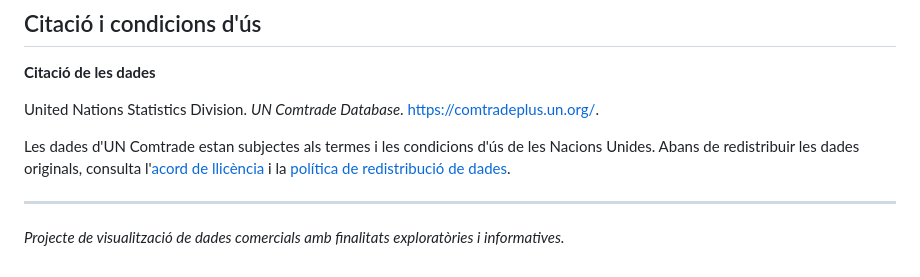
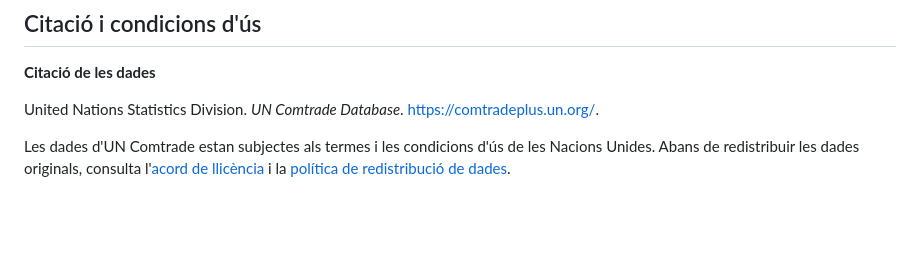
Before and after one commit to aitana-tomas/Chord-Diagram-Fish-comercials, a Markdown page: README.md, the part around the change. Rendered like a GitHub page; blank space fills up the shorter version.

Commit message:
README
Removed project description from README.

```diff
--- a/README.md
+++ b/README.md
@@ -77,7 +77,3 @@ Les dades reflecteixen exportacions declarades i poden presentar diferències de
 United Nations Statistics Division. *UN Comtrade Database*. https://comtradeplus.un.org/.
 
 Les dades d'UN Comtrade estan subjectes als termes i les condicions d'ús de les Nacions Unides. Abans de redistribuir les dades originals, consulta l'[acord de llicència](https://comtradeplus.un.org/LicenseAgreement) i la [política de redistribució de dades](https://uncomtrade.org/docs/re-dissemination-of-data/).
-
----
-
-*Projecte de visualització de dades comercials amb finalitats exploratòries i informatives.*
```
